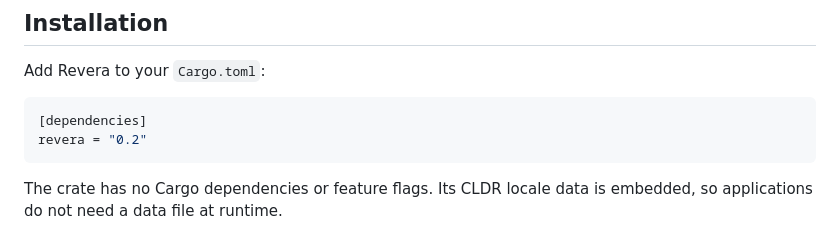
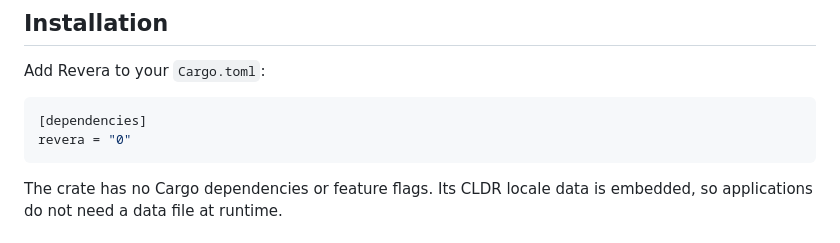
Before and after one commit to OneRegex/revera, a Markdown page: rust/README.md, the part around the change. Rendered like a GitHub page.

Commit message:
Actually, just use 0 as an example version

````diff
--- a/rust/README.md
+++ b/rust/README.md
@@ -11,7 +11,7 @@ Add Revera to your `Cargo.toml`:
 
 ```toml
 [dependencies]
-revera = "0.2"
+revera = "0"
 ```
 
 The crate has no Cargo dependencies or feature flags.
````
